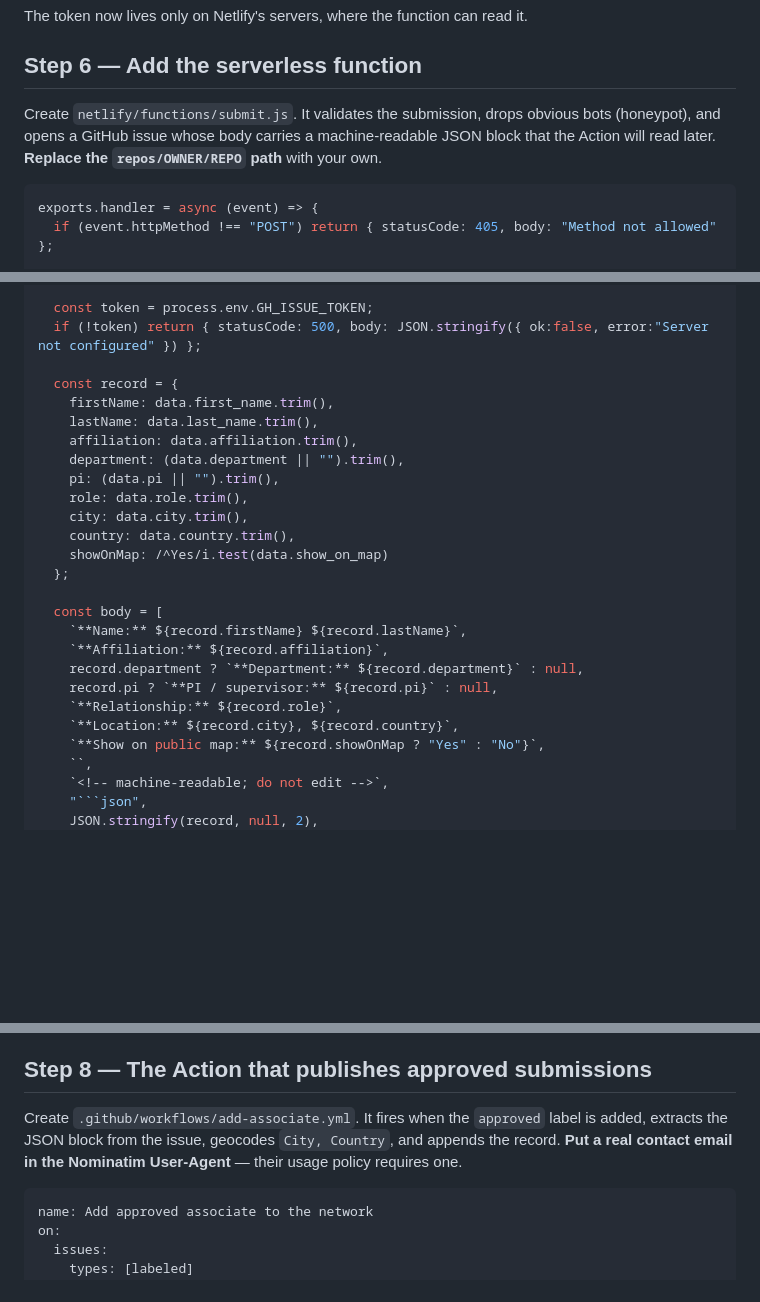
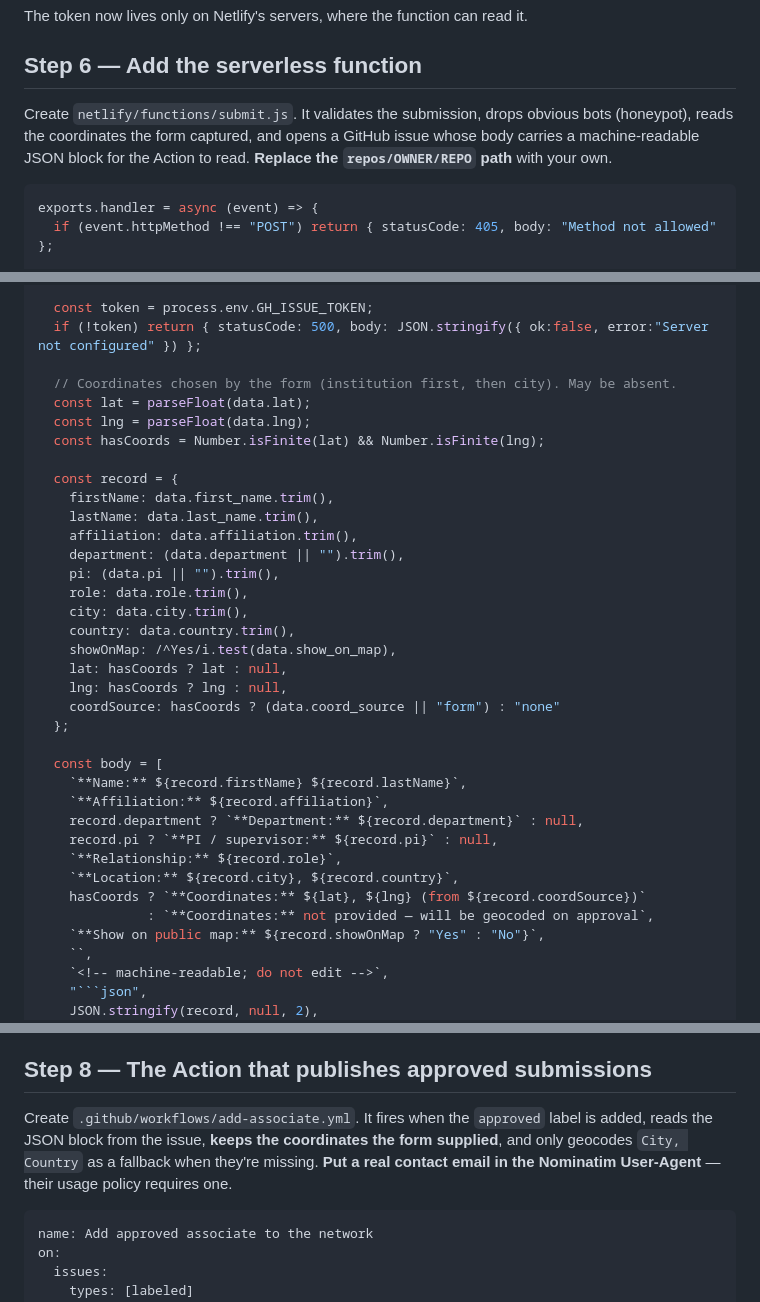
Before and after one commit to DavideDalPos/museum-network, a Markdown page: SETUPGUIDE.md, 3 parts joined by grey strips. Drawn GitHub-style; blank space fills up the shorter version.

````diff
--- a/SETUPGUIDE.md
+++ b/SETUPGUIDE.md
@@ -75,9 +77,9 @@ The token now lives only on Netlify's servers, where the function can read it.
 ## Step 6 — Add the serverless function
 
 Create `netlify/functions/submit.js`. It validates the submission, drops obvious
-bots (honeypot), and opens a GitHub issue whose body carries a machine-readable
-JSON block that the Action will read later. **Replace the `repos/OWNER/REPO`
-path** with your own.
+bots (honeypot), reads the coordinates the form captured, and opens a GitHub
+issue whose body carries a machine-readable JSON block for the Action to read.
+**Replace the `repos/OWNER/REPO` path** with your own.
 
 ```js
 exports.handler = async (event) => {
@@ -99,6 +101,11 @@ exports.handler = async (event) => {
   const token = process.env.GH_ISSUE_TOKEN;
   if (!token) return { statusCode: 500, body: JSON.stringify({ ok:false, error:"Server not configured" }) };
 
+  // Coordinates chosen by the form (institution first, then city). May be absent.
+  const lat = parseFloat(data.lat);
+  const lng = parseFloat(data.lng);
+  const hasCoords = Number.isFinite(lat) && Number.isFinite(lng);
+
   const record = {
     firstName: data.first_name.trim(),
     lastName: data.last_name.trim(),
@@ -108,7 +115,10 @@ exports.handler = async (event) => {
     role: data.role.trim(),
     city: data.city.trim(),
     country: data.country.trim(),
-    showOnMap: /^Yes/i.test(data.show_on_map)
+    showOnMap: /^Yes/i.test(data.show_on_map),
+    lat: hasCoords ? lat : null,
+    lng: hasCoords ? lng : null,
+    coordSource: hasCoords ? (data.coord_source || "form") : "none"
   };
 
   const body = [
@@ -118,6 +128,8 @@ exports.handler = async (event) => {
     record.pi ? `**PI / supervisor:** ${record.pi}` : null,
     `**Relationship:** ${record.role}`,
     `**Location:** ${record.city}, ${record.country}`,
+    hasCoords ? `**Coordinates:** ${lat}, ${lng} (from ${record.coordSource})`
+              : `**Coordinates:** not provided — will be geocoded on approval`,
     `**Show on public map:** ${record.showOnMap ? "Yes" : "No"}`,
     ``,
     `<!-- machine-readable; do not edit -->`,
@@ -196,9 +274,10 @@ The form field `name`s must match the `required` list in the function.
 ## Step 8 — The Action that publishes approved submissions
 
 Create `.github/workflows/add-associate.yml`. It fires when the `approved` label
-is added, extracts the JSON block from the issue, geocodes `City, Country`, and
-appends the record. **Put a real contact email in the Nominatim User-Agent** —
-their usage policy requires one.
+is added, reads the JSON block from the issue, **keeps the coordinates the form
+supplied**, and only geocodes `City, Country` as a fallback when they're missing.
+**Put a real contact email in the Nominatim User-Agent** — their usage policy
+requires one.
 
 ```yaml
 name: Add approved associate to the network
````
Also changed, not shown: other parts of SETUPGUIDE.md (+143 -70 lines).
